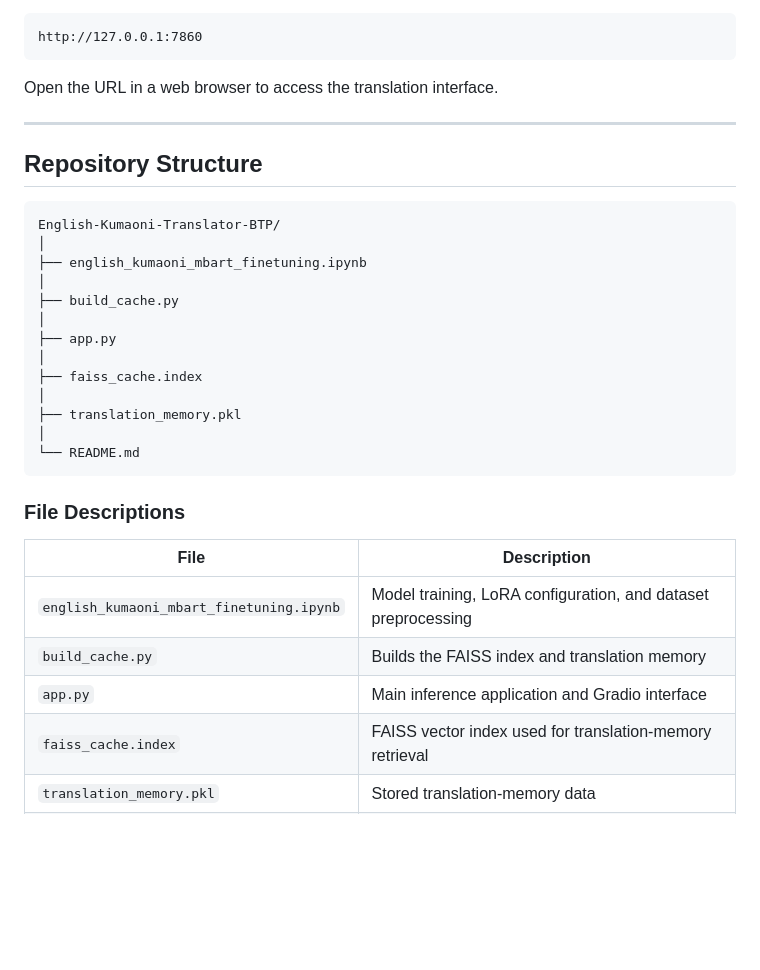
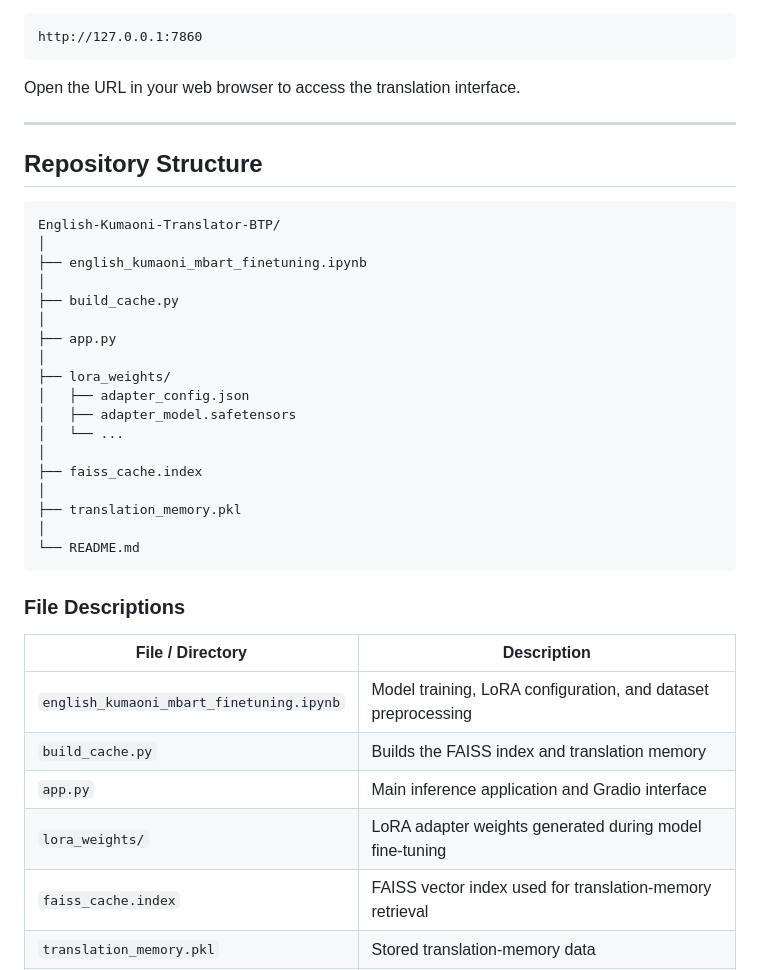
Before and after one commit to SubhashMurmu/English-Kumaoni-Translator-BTP, a Markdown page: README.md, the part around one of its changes. Drawn GitHub-style; blank space fills up the shorter version.

````diff
--- a/README.md
+++ b/README.md
@@ -192,7 +280,7 @@ The application will start a local web server. The terminal will display the URL
 http://127.0.0.1:7860
 ```
 
-Open the URL in a web browser to access the translation interface.
+Open the URL in your web browser to access the translation interface.
 
 ---
 
@@ -207,6 +295,11 @@ English-Kumaoni-Translator-BTP/
 │
 ├── app.py
 │
+├── lora_weights/
+│   ├── adapter_config.json
+│   ├── adapter_model.safetensors
+│   └── ...
+│
 ├── faiss_cache.index
 │
 ├── translation_memory.pkl
@@ -216,11 +309,12 @@ English-Kumaoni-Translator-BTP/
 
 ### File Descriptions
 
-| File                                     | Description                                                   |
+| File / Directory                         | Description                                                   |
 | ---------------------------------------- | ------------------------------------------------------------- |
 | `english_kumaoni_mbart_finetuning.ipynb` | Model training, LoRA configuration, and dataset preprocessing |
 | `build_cache.py`                         | Builds the FAISS index and translation memory                 |
 | `app.py`                                 | Main inference application and Gradio interface               |
+| `lora_weights/`                          | LoRA adapter weights generated during model fine-tuning       |
 | `faiss_cache.index`                      | FAISS vector index used for translation-memory retrieval      |
 | `translation_memory.pkl`                 | Stored translation-memory data                                |
 | `README.md`                              | Project documentation                                         |
````
Also changed, not shown: other parts of README.md (+91 -27 lines).
